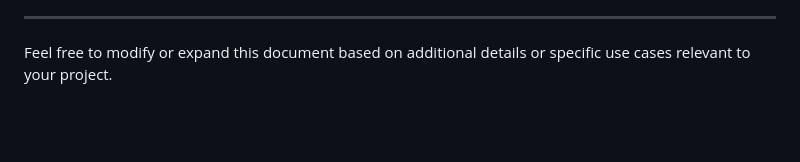
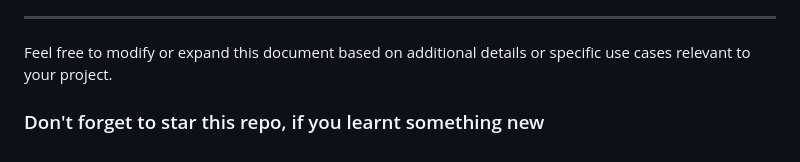
Before and after one commit to shivam-modi/apiArchitectures, a Markdown page: README.md, the part around the change. Rendered like a GitHub page; blank space fills up the shorter version.

```diff
--- a/README.md
+++ b/README.md
@@ -123,3 +123,5 @@ This overview provides a high-level comparison to help you decide which API arch
 ---
 
 Feel free to modify or expand this document based on additional details or specific use cases relevant to your project.
+
+### Don't forget to star this repo, if you learnt something new
```
